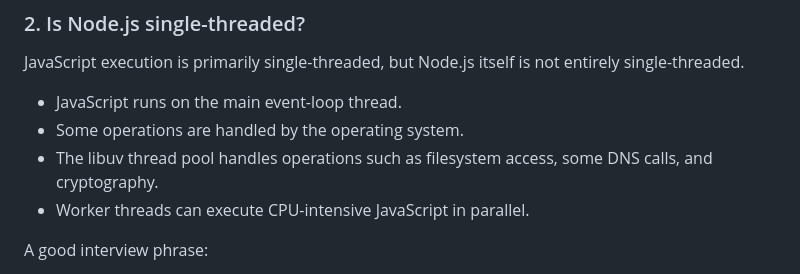
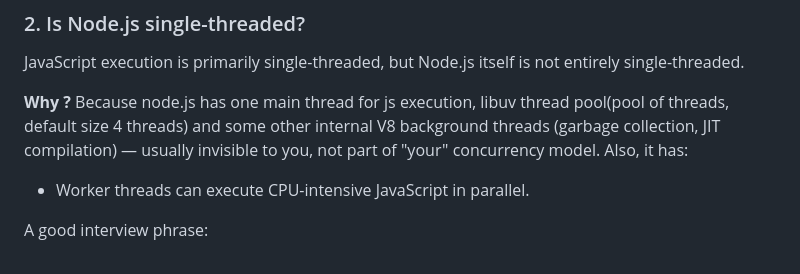
Before and after one commit to arjun2010-ece/Krishiyogi, a Markdown page: basic-interview-q-v1.md, the part around the change. GitHub-like rendering.

Commit message:
Enhance Node.js threading explanation
Expanded explanation of Node.js threading model and added details about worker threads.

```diff
--- a/basic-interview-q-v1.md
+++ b/basic-interview-q-v1.md
@@ -16,9 +16,9 @@ Its event-driven, non-blocking I/O model makes it effective for applications han
 
 JavaScript execution is primarily single-threaded, but Node.js itself is not entirely single-threaded.
 
-* JavaScript runs on the main event-loop thread.
-* Some operations are handled by the operating system.
-* The libuv thread pool handles operations such as filesystem access, some DNS calls, and cryptography.
+**Why ?**
+Because node.js has one main thread for js execution, libuv thread pool(pool of threads, default size 4 threads) and some other internal V8 background threads (garbage collection, JIT compilation) — usually invisible to you, not part of "your" concurrency model.
+Also, it has:
 * Worker threads can execute CPU-intensive JavaScript in parallel.
 
 A good interview phrase:
```
